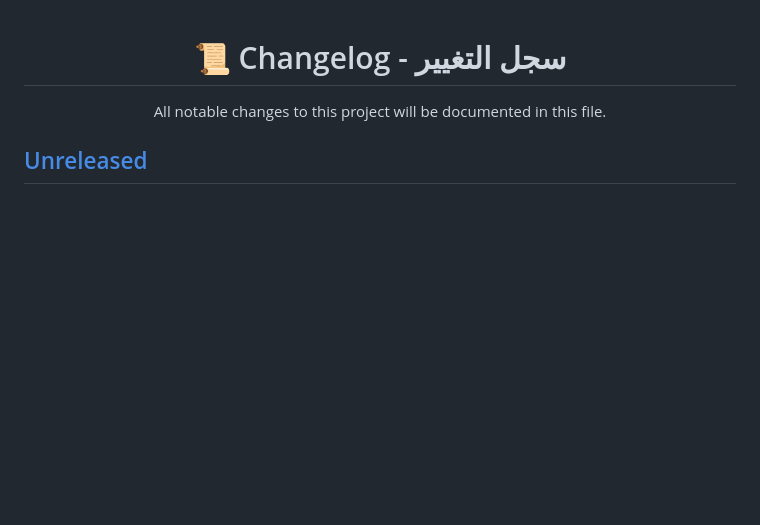
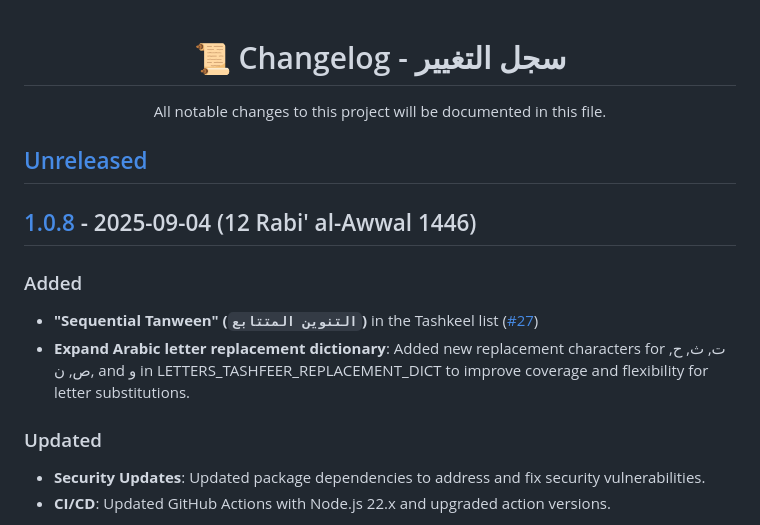
Before and after one commit to Seen-Arabic/Arabic-Services-JavaScript, a Markdown page: CHANGELOG.md, the part around one of its changes. Drawn GitHub-style; blank space fills up the shorter version.

Commit message:
Updated Changelog with 1.0.8 changes

```diff
--- a/CHANGELOG.md
+++ b/CHANGELOG.md
@@ -1,4 +1,17 @@
 <h1 align=center>📜 Changelog - سجل التغيير</h1>
 <p align=center>All notable changes to this project will be documented in this file.</p>
 
-## [Unreleased](https://github.com/Seen-Arabic/Arabic-Services-JavaScript/compare/v1.0.7...HEAD)
+## [Unreleased](https://github.com/Seen-Arabic/Arabic-Services-JavaScript/compare/v1.0.8...HEAD)
+
+## [1.0.8](https://github.com/Seen-Arabic/Arabic-Services-JavaScript/releases/tag/v1.0.8) - 2025-09-04 (12 Rabi' al-Awwal 1446)
+
+### Added
+
+-   **"Sequential Tanween" (`التنوين المتتابع`)** in the Tashkeel list ([#27](https://github.com/Seen-Arabic/Arabic-Services-JavaScript/issues/27))
+-   **Expand Arabic letter replacement dictionary**: Added new replacement characters for ت, ث, ح, ص, ن, and و in LETTERS_TASHFEER_REPLACEMENT_DICT to improve coverage and flexibility for letter substitutions.
+
+### Updated
+
+-   **Security Updates**: Updated package dependencies to address and fix security vulnerabilities.
+-   **CI/CD**: Updated GitHub Actions with Node.js 22.x and upgraded action versions.
+
```
Also changed, not shown: other parts of CHANGELOG.md (+1 -0 lines).
